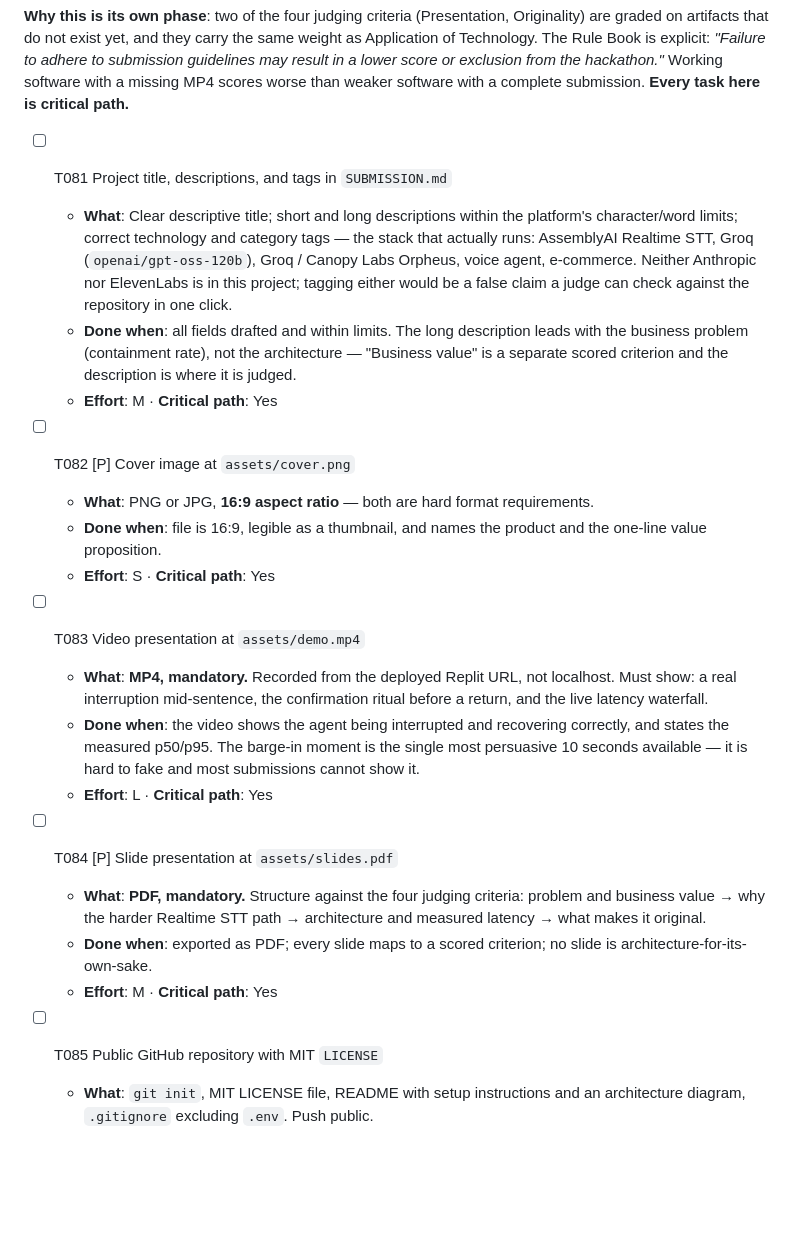
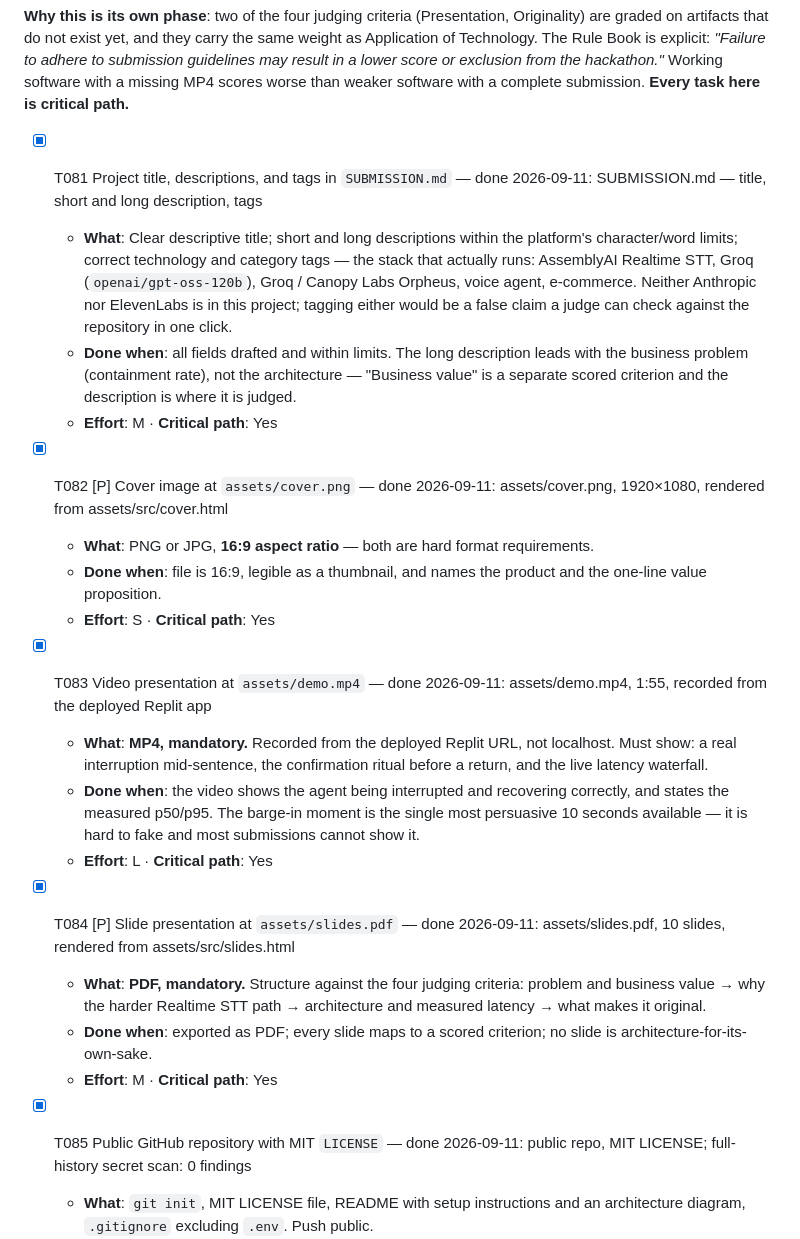
Before and after one commit to my5757980/voice-order-support-agent, a Markdown page: specs/001-order-support-agent/tasks.md, the part around the change. GitHub-like rendering; blank space fills up the shorter version.

```diff
--- a/specs/001-order-support-agent/tasks.md
+++ b/specs/001-order-support-agent/tasks.md
@@ -535,27 +535,27 @@ Technology. The Rule Book is explicit: *"Failure to adhere to submission guideli
 lower score or exclusion from the hackathon."* Working software with a missing MP4 scores worse than
 weaker software with a complete submission. **Every task here is critical path.**
 
-- [ ] T081 Project title, descriptions, and tags in `SUBMISSION.md`
+- [x] T081 Project title, descriptions, and tags in `SUBMISSION.md` — done 2026-09-11: SUBMISSION.md — title, short and long description, tags
   - **What**: Clear descriptive title; short and long descriptions within the platform's character/word limits; correct technology and category tags — the stack that actually runs: AssemblyAI Realtime STT, Groq (`openai/gpt-oss-120b`), Groq / Canopy Labs Orpheus, voice agent, e-commerce. Neither Anthropic nor ElevenLabs is in this project; tagging either would be a false claim a judge can check against the repository in one click.
   - **Done when**: all fields drafted and within limits. The long description leads with the business problem (containment rate), not the architecture — "Business value" is a separate scored criterion and the description is where it is judged.
   - **Effort**: M · **Critical path**: Yes
 
-- [ ] T082 [P] Cover image at `assets/cover.png`
+- [x] T082 [P] Cover image at `assets/cover.png` — done 2026-09-11: assets/cover.png, 1920×1080, rendered from assets/src/cover.html
   - **What**: PNG or JPG, **16:9 aspect ratio** — both are hard format requirements.
   - **Done when**: file is 16:9, legible as a thumbnail, and names the product and the one-line value proposition.
   - **Effort**: S · **Critical path**: Yes
 
-- [ ] T083 Video presentation at `assets/demo.mp4`
+- [x] T083 Video presentation at `assets/demo.mp4` — done 2026-09-11: assets/demo.mp4, 1:55, recorded from the deployed Replit app
   - **What**: **MP4, mandatory.** Recorded from the deployed Replit URL, not localhost. Must show: a real interruption mid-sentence, the confirmation ritual before a return, and the live latency waterfall.
   - **Done when**: the video shows the agent being interrupted and recovering correctly, and states the measured p50/p95. The barge-in moment is the single most persuasive 10 seconds available — it is hard to fake and most submissions cannot show it.
   - **Effort**: L · **Critical path**: Yes
 
-- [ ] T084 [P] Slide presentation at `assets/slides.pdf`
+- [x] T084 [P] Slide presentation at `assets/slides.pdf` — done 2026-09-11: assets/slides.pdf, 10 slides, rendered from assets/src/slides.html
   - **What**: **PDF, mandatory.** Structure against the four judging criteria: problem and business value → why the harder Realtime STT path → architecture and measured latency → what makes it original.
   - **Done when**: exported as PDF; every slide maps to a scored criterion; no slide is architecture-for-its-own-sake.
   - **Effort**: M · **Critical path**: Yes
 
-- [ ] T085 Public GitHub repository with MIT `LICENSE`
+- [x] T085 Public GitHub repository with MIT `LICENSE` — done 2026-09-11: public repo, MIT LICENSE; full-history secret scan: 0 findings
   - **What**: `git init`, MIT LICENSE file, README with setup instructions and an architecture diagram, `.gitignore` excluding `.env`. Push public.
   - **Done when**: repo is **public**; a clean clone runs via quickstart.md; **a secret scan of the full history returns nothing** — this project holds three vendor API keys and history is not rewritable after judges have the link.
   - **Effort**: M · **Critical path**: Yes
```
Also changed, not shown: README.md (+16 -0 lines), SUBMISSION.md (added, +89 -0 lines), assets/cover.png (added), 5 other files.
